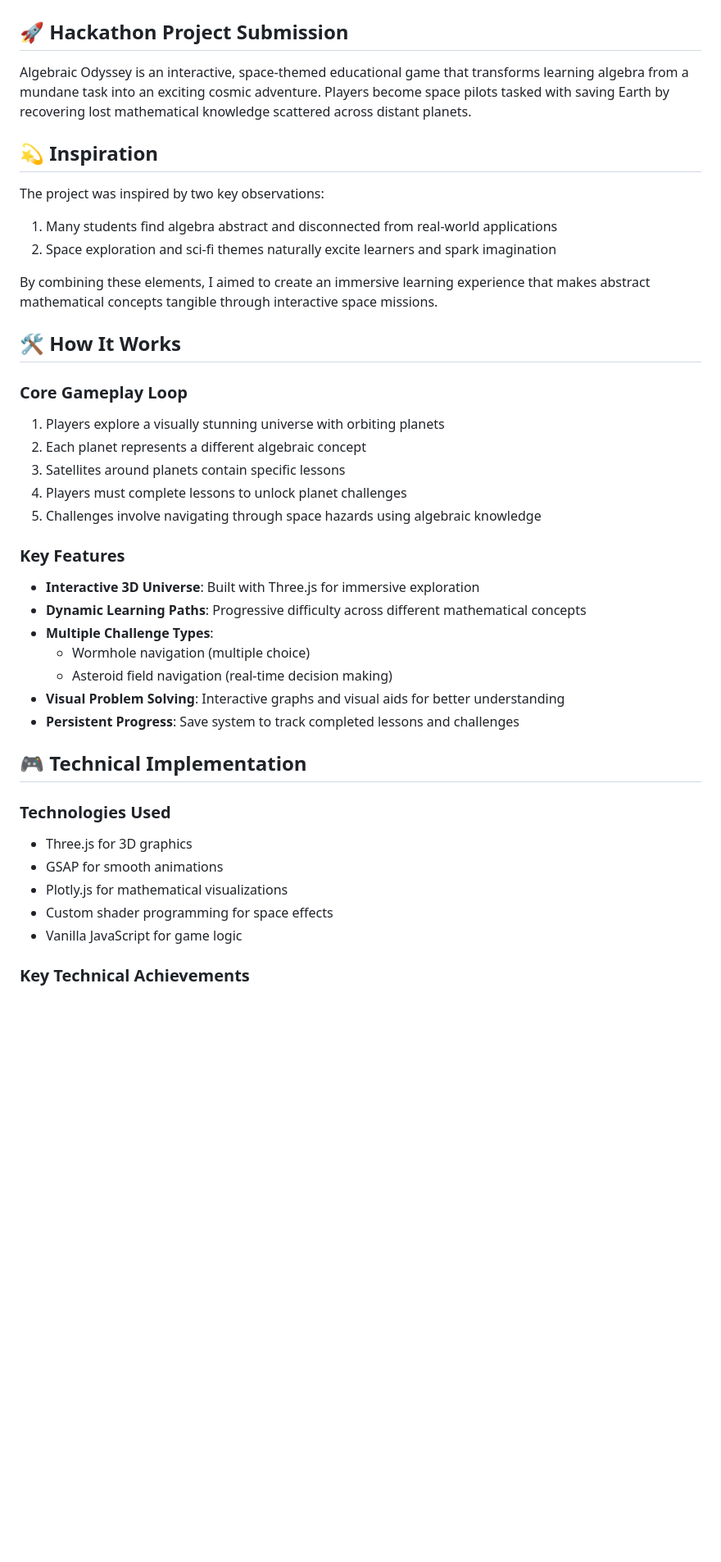
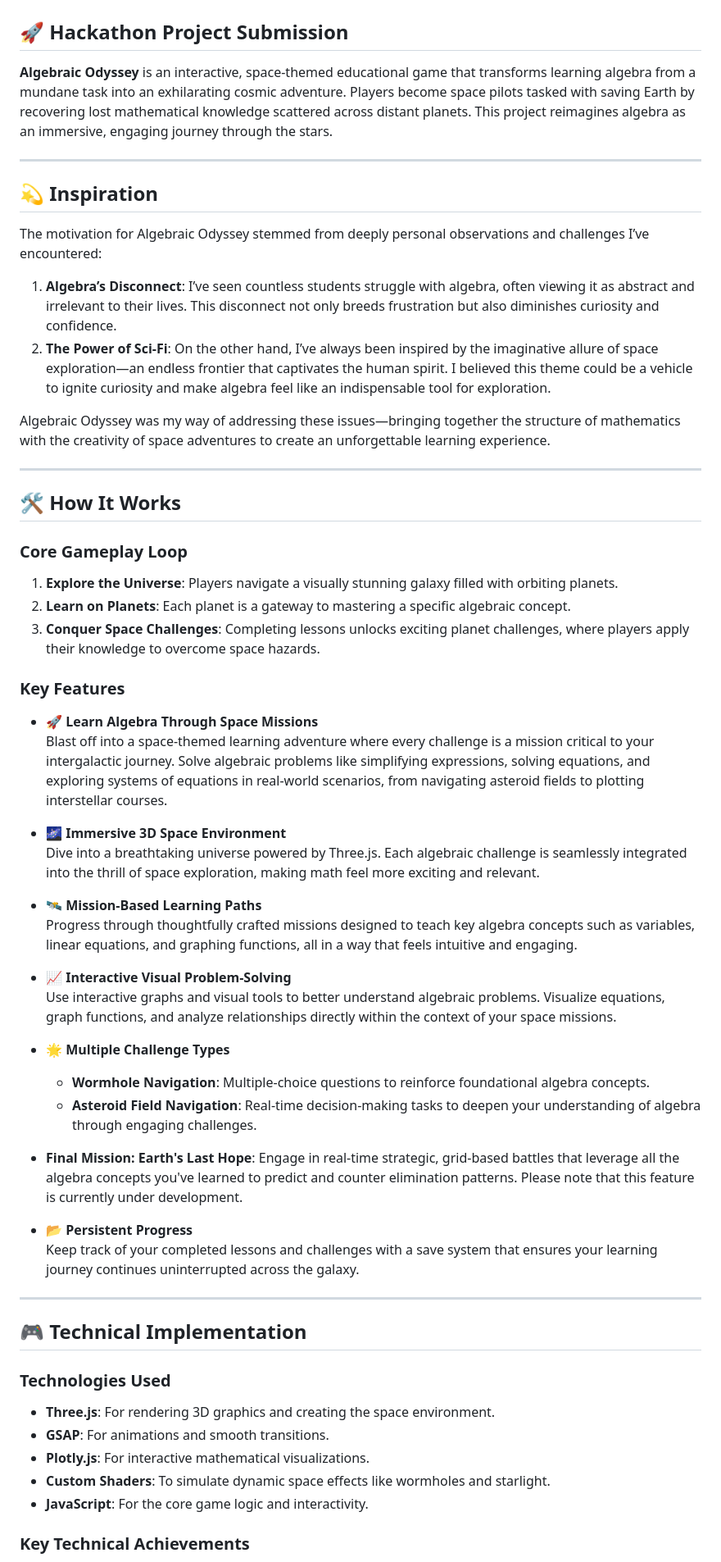
Before and after one commit to Allen-Su-me/algebraic-odyssey, a Markdown page: README.md, the part around the change printed below. Shown: that part at 82% size. GitHub-like rendering; blank space fills up the shorter version.

```diff
--- a/README.md
+++ b/README.md
@@ -2,41 +2,58 @@
 
 ## 🚀 Hackathon Project Submission
 
-Algebraic Odyssey is an interactive, space-themed educational game that transforms learning algebra from a mundane task into an exciting cosmic adventure. Players become space pilots tasked with saving Earth by recovering lost mathematical knowledge scattered across distant planets.
+**Algebraic Odyssey** is an interactive, space-themed educational game that transforms learning algebra from a mundane task into an exhilarating cosmic adventure. Players become space pilots tasked with saving Earth by recovering lost mathematical knowledge scattered across distant planets. This project reimagines algebra as an immersive, engaging journey through the stars.
+
+---
 
 ## 💫 Inspiration
 
-The project was inspired by two key observations:
-1. Many students find algebra abstract and disconnected from real-world applications
-2. Space exploration and sci-fi themes naturally excite learners and spark imagination
+The motivation for Algebraic Odyssey stemmed from deeply personal observations and challenges I’ve encountered:
+1. **Algebra’s Disconnect**: I’ve seen countless students struggle with algebra, often viewing it as abstract and irrelevant to their lives. This disconnect not only breeds frustration but also diminishes curiosity and confidence.
+2. **The Power of Sci-Fi**: On the other hand, I’ve always been inspired by the imaginative allure of space exploration—an endless frontier that captivates the human spirit. I believed this theme could be a vehicle to ignite curiosity and make algebra feel like an indispensable tool for exploration.
 
-By combining these elements, I aimed to create an immersive learning experience that makes abstract mathematical concepts tangible through interactive space missions.
+Algebraic Odyssey was my way of addressing these issues—bringing together the structure of mathematics with the creativity of space adventures to create an unforgettable learning experience.
+
+---
 
 ## 🛠️ How It Works
 
 ### Core Gameplay Loop
-1. Players explore a visually stunning universe with orbiting planets
-2. Each planet represents a different algebraic concept
-3. Satellites around planets contain specific lessons
-4. Players must complete lessons to unlock planet challenges
-5. Challenges involve navigating through space hazards using algebraic knowledge
+1. **Explore the Universe**: Players navigate a visually stunning galaxy filled with orbiting planets.
+2. **Learn on Planets**: Each planet is a gateway to mastering a specific algebraic concept.
+3. **Conquer Space Challenges**: Completing lessons unlocks exciting planet challenges, where players apply their knowledge to overcome space hazards.
 
 ### Key Features
-- **Interactive 3D Universe**: Built with Three.js for immersive exploration
-- **Dynamic Learning Paths**: Progressive difficulty across different mathematical concepts
-- **Multiple Challenge Types**:
-  - Wormhole navigation (multiple choice)
-  - Asteroid field navigation (real-time decision making)
-- **Visual Problem Solving**: Interactive graphs and visual aids for better understanding
-- **Persistent Progress**: Save system to track completed lessons and challenges
+
+- **🚀 Learn Algebra Through Space Missions**
+  Blast off into a space-themed learning adventure where every challenge is a mission critical to your intergalactic journey. Solve algebraic problems like simplifying expressions, solving equations, and exploring systems of equations in real-world scenarios, from navigating asteroid fields to plotting interstellar courses.
+
+- **🌌 Immersive 3D Space Environment**
+  Dive into a breathtaking universe powered by Three.js. Each algebraic challenge is seamlessly integrated into the thrill of space exploration, making math feel more exciting and relevant.
+
+- **🛰️ Mission-Based Learning Paths**
+  Progress through thoughtfully crafted missions designed to teach key algebra concepts such as variables, linear equations, and graphing functions, all in a way that feels intuitive and engaging.
+
+- **📈 Interactive Visual Problem-Solving**
+  Use interactive graphs and visual tools to better understand algebraic problems. Visualize equations, graph functions, and analyze relationships directly within the context of your space missions.
+
+- **🌟 Multiple Challenge Types**
+  - **Wormhole Navigation**: Multiple-choice questions to reinforce foundational algebra concepts.
+  - **Asteroid Field Navigation**: Real-time decision-making tasks to deepen your understanding of algebra through engaging challenges.
+ - **Final Mission: Earth's Last Hope**: Engage in real-time strategic, grid-based battles that leverage all the algebra concepts you've learned to predict and counter elimination patterns. Please note that this feature is currently under development.
+
+- **📂 Persistent Progress**
+  Keep track of your completed lessons and challenges with a save system that ensures your learning journey continues uninterrupted across the galaxy.
+
+---
 
 ## 🎮 Technical Implementation
 
 ### Technologies Used
-- Three.js for 3D graphics
-- GSAP for smooth animations
-- Plotly.js for mathematical visualizations
-- Custom shader programming for space effects
-- Vanilla JavaScript for game logic
+- **Three.js**: For rendering 3D graphics and creating the space environment.
+- **GSAP**: For animations and smooth transitions.
+- **Plotly.js**: For interactive mathematical visualizations.
+- **Custom Shaders**: To simulate dynamic space effects like wormholes and starlight.
+- **JavaScript**: For the core game logic and interactivity.
 
 ### Key Technical Achievements
```
Also changed, not shown: other parts of README.md (+39 -27 lines).
